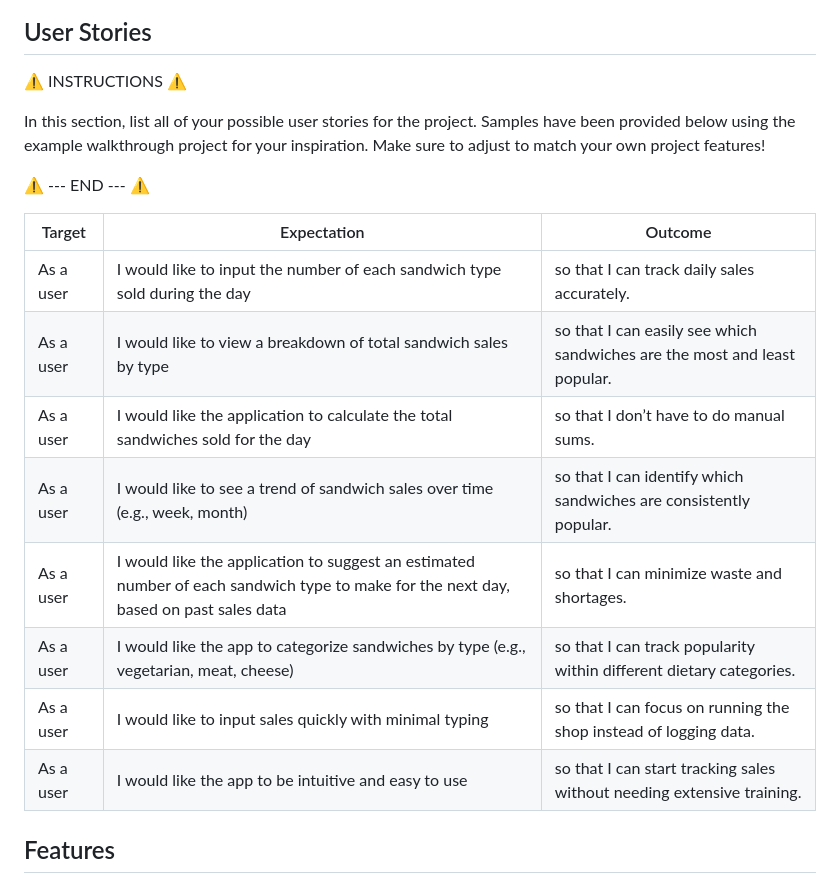
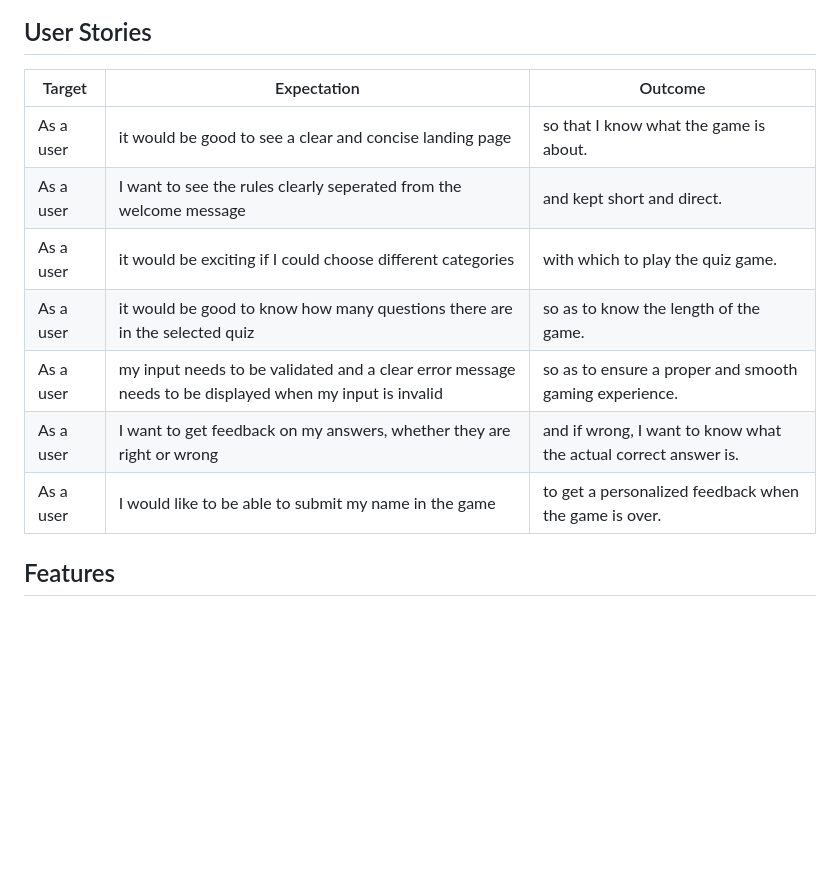
Before and after one commit to Gary-Burke/quizmaster, a Markdown page: README.md, the part around the change. GitHub-like rendering; blank space fills up the shorter version.

Commit message:
Add User Stories to README

```diff
--- a/README.md
+++ b/README.md
@@ -80,22 +80,15 @@ I've used [Lucidchart](https://www.lucidchart.com/pages/examples/flowchart-maker
 
 ## User Stories
 
-⚠️ INSTRUCTIONS ⚠️
-
-In this section, list all of your possible user stories for the project. Samples have been provided below using the example walkthrough project for your inspiration. Make sure to adjust to match your own project features!
-
-⚠️ --- END --- ⚠️
-
 | Target | Expectation | Outcome |
 | --- | --- | --- |
-| As a user | I would like to input the number of each sandwich type sold during the day | so that I can track daily sales accurately. |
-| As a user | I would like to view a breakdown of total sandwich sales by type | so that I can easily see which sandwiches are the most and least popular. |
-| As a user | I would like the application to calculate the total sandwiches sold for the day | so that I don’t have to do manual sums. |
-| As a user | I would like to see a trend of sandwich sales over time (e.g., week, month) | so that I can identify which sandwiches are consistently popular. |
-| As a user | I would like the application to suggest an estimated number of each sandwich type to make for the next day, based on past sales data | so that I can minimize waste and shortages. |
-| As a user | I would like the app to categorize sandwiches by type (e.g., vegetarian, meat, cheese) | so that I can track popularity within different dietary categories. |
-| As a user | I would like to input sales quickly with minimal typing | so that I can focus on running the shop instead of logging data. |
-| As a user | I would like the app to be intuitive and easy to use | so that I can start tracking sales without needing extensive training. |
+| As a user | it would be good to see a clear and concise landing page | so that I know what the game is about. |
+| As a user | I want to see the rules clearly seperated from the welcome message | and kept short and direct. |
+| As a user | it would be exciting if I could choose different categories | with which to play the quiz game. |
+| As a user | it would be good to know how many questions there are in the selected quiz | so as to know the length of the game. |
+| As a user | my input needs to be validated and a clear error message needs to be displayed when my input is invalid |  so as to ensure a proper and smooth gaming experience. |
+| As a user |  I want to get feedback on my answers, whether they are right or wrong | and if wrong, I want to know what the actual correct answer is. |
+| As a user |  I would like to be able to submit my name in the game | to get a personalized feedback when the game is over. |
 
 ## Features
 
```
